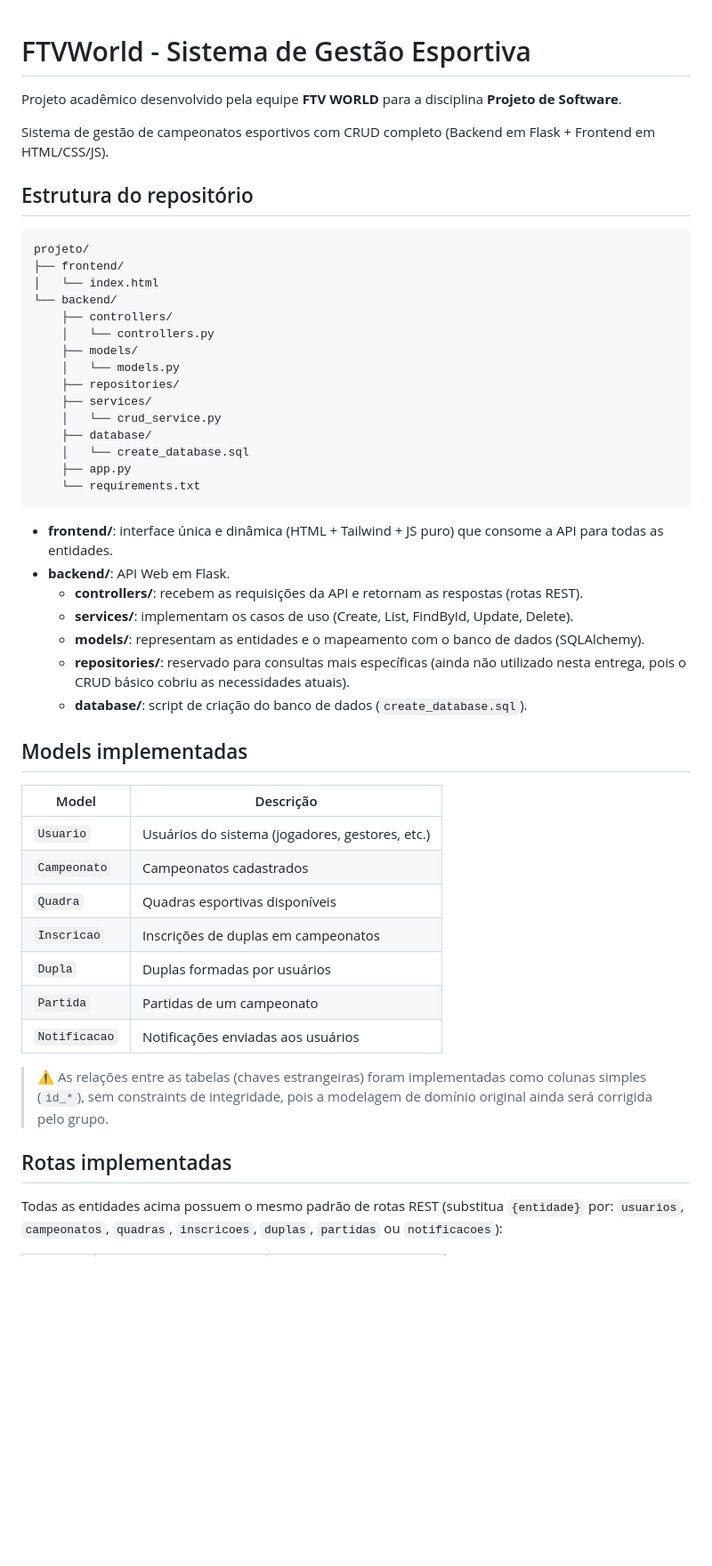
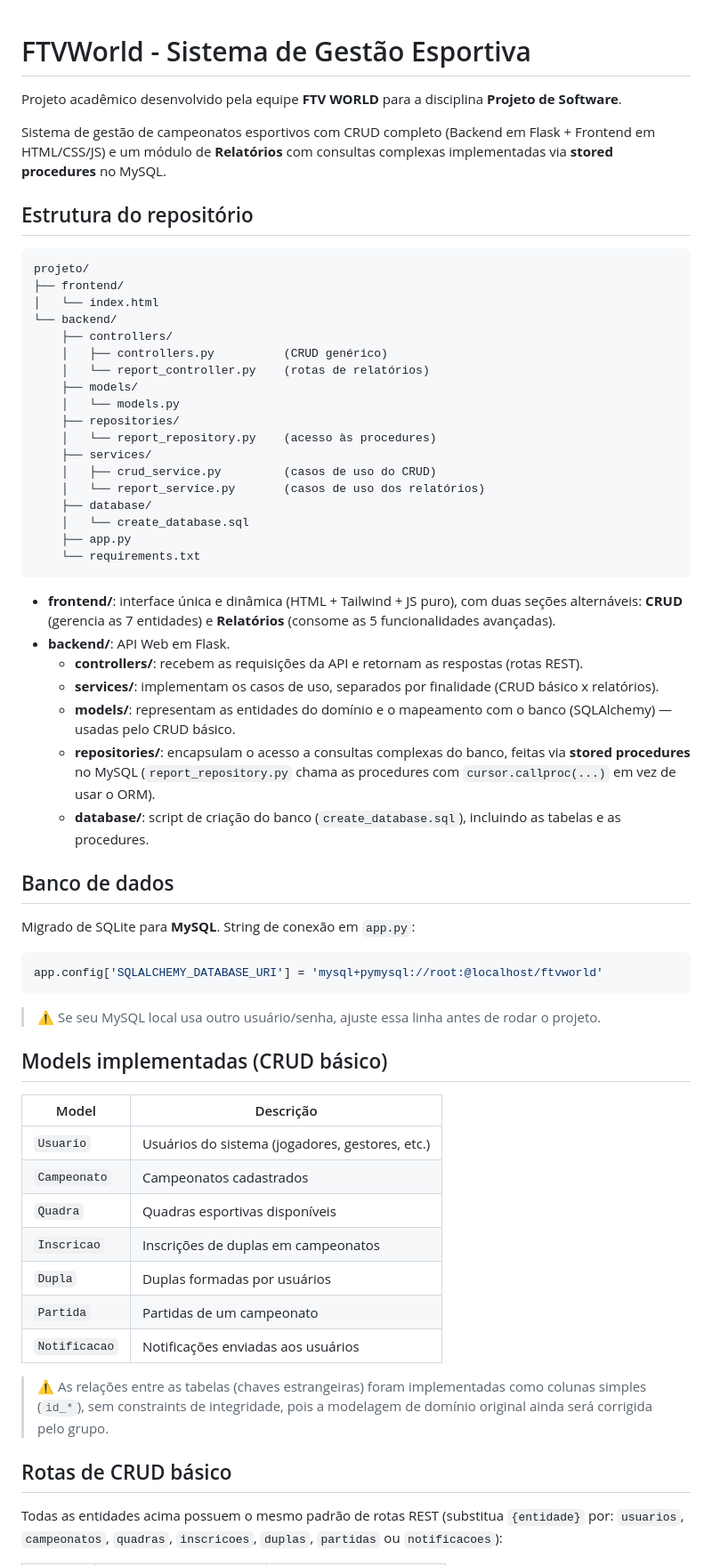
Before and after one commit to Davicesartech/FTVWORLD, a Markdown page: README.md, the part around one of its changes. Shown at 89% size. GitHub-like rendering; blank space fills up the shorter version.

Commit message:
Enhance README with project details and MySQL migration
Updated README to include detailed project features and database migration information.

````diff
--- a/README.md
+++ b/README.md
@@ -1,7 +1,8 @@
 # FTVWorld - Sistema de Gestão Esportiva
-  Projeto acadêmico desenvolvido pela equipe **FTV WORLD** para a disciplina **Projeto de Software**.
 
-Sistema de gestão de campeonatos esportivos com CRUD completo (Backend em Flask + Frontend em HTML/CSS/JS).
+Projeto acadêmico desenvolvido pela equipe **FTV WORLD** para a disciplina **Projeto de Software**.
+
+Sistema de gestão de campeonatos esportivos com CRUD completo (Backend em Flask + Frontend em HTML/CSS/JS) e um módulo de **Relatórios** com consultas complexas implementadas via **stored procedures** no MySQL.
 
 ## Estrutura do repositório
 
@@ -11,41 +12,54 @@ projeto/
 │   └── index.html
 └── backend/
     ├── controllers/
-    │   └── controllers.py
+    │   ├── controllers.py          (CRUD genérico)
+    │   └── report_controller.py    (rotas de relatórios)
     ├── models/
     │   └── models.py
     ├── repositories/
+    │   └── report_repository.py    (acesso às procedures)
     ├── services/
-    │   └── crud_service.py
+    │   ├── crud_service.py         (casos de uso do CRUD)
+    │   └── report_service.py       (casos de uso dos relatórios)
     ├── database/
     │   └── create_database.sql
     ├── app.py
     └── requirements.txt
 ```
 
-- **frontend/**: interface única e dinâmica (HTML + Tailwind + JS puro) que consome a API para todas as entidades.
+- **frontend/**: interface única e dinâmica (HTML + Tailwind + JS puro), com duas seções alternáveis: **CRUD** (gerencia as 7 entidades) e **Relatórios** (consome as 5 funcionalidades avançadas).
 - **backend/**: API Web em Flask.
   - **controllers/**: recebem as requisições da API e retornam as respostas (rotas REST).
-  - **services/**: implementam os casos de uso (Create, List, FindById, Update, Delete).
-  - **models/**: representam as entidades e o mapeamento com o banco de dados (SQLAlchemy).
-  - **repositories/**: reservado para consultas mais específicas (ainda não utilizado nesta entrega, pois o CRUD básico cobriu as necessidades atuais).
-  - **database/**: script de criação do banco de dados (`create_database.sql`).
+  - **services/**: implementam os casos de uso, separados por finalidade (CRUD básico x relatórios).
+  - **models/**: representam as entidades do domínio e o mapeamento com o banco (SQLAlchemy) — usadas pelo CRUD básico.
+  - **repositories/**: encapsulam o acesso a consultas complexas do banco, feitas via **stored procedures** no MySQL (`report_repository.py` chama as procedures com `cursor.callproc(...)` em vez de usar o ORM).
+  - **database/**: script de criação do banco (`create_database.sql`), incluindo as tabelas e as procedures.
 
-## Models implementadas
+## Banco de dados
 
-| Model | Descrição |
-|---|---|
-| `Usuario` | Usuários do sistema (jogadores, gestores, etc.) |
-| `Campeonato` | Campeonatos cadastrados |
-| `Quadra` | Quadras esportivas disponíveis |
-| `Inscricao` | Inscrições de duplas em campeonatos |
-| `Dupla` | Duplas formadas por usuários |
-| `Partida` | Partidas de um campeonato |
-| `Notificacao` | Notificações enviadas aos usuários |
+Migrado de SQLite para **MySQL**. String de conexão em `app.py`:
+
+```python
+app.config['SQLALCHEMY_DATABASE_URI'] = 'mysql+pymysql://root:@localhost/ftvworld'
+```
+
+> ⚠️ Se seu MySQL local usa outro usuário/senha, ajuste essa linha antes de rodar o projeto.
+
+## Models implementadas (CRUD básico)
+
+| Model         | Descrição                                       |
+| ------------- | ----------------------------------------------- |
+| `Usuario`     | Usuários do sistema (jogadores, gestores, etc.) |
+| `Campeonato`  | Campeonatos cadastrados                         |
+| `Quadra`      | Quadras esportivas disponíveis                  |
+| `Inscricao`   | Inscrições de duplas em campeonatos             |
+| `Dupla`       | Duplas formadas por usuários                    |
+| `Partida`     | Partidas de um campeonato                       |
+| `Notificacao` | Notificações enviadas aos usuários              |
 
 > ⚠️ As relações entre as tabelas (chaves estrangeiras) foram implementadas como colunas simples (`id_*`), sem constraints de integridade, pois a modelagem de domínio original ainda será corrigida pelo grupo.
 
-## Rotas implementadas
+## Rotas de CRUD básico
 
 Todas as entidades acima possuem o mesmo padrão de rotas REST (substitua `{entidade}` por: `usuarios`, `campeonatos`, `quadras`, `inscricoes`, `duplas`, `partidas` ou `notificacoes`):
 
````
Also changed, not shown: other parts of README.md (+47 -24 lines).
